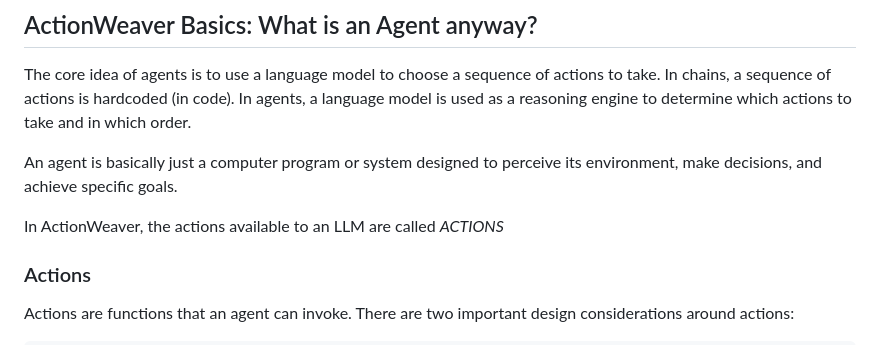
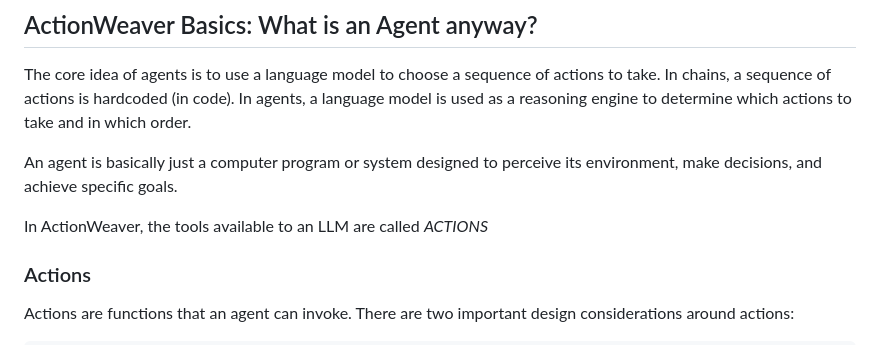
Before and after one commit to ranfysvalle02/Interactive-RAG, a Markdown page: README.md, the part around the change. Rendered like a GitHub page.

```diff
--- a/README.md
+++ b/README.md
@@ -373,7 +373,7 @@ The core idea of agents is to use a language model to choose a sequence of actio
 
 An agent is basically just a computer program or system designed to perceive its environment, make decisions, and achieve specific goals.
 
-In ActionWeaver, the actions available to an LLM are called *ACTIONS*
+In ActionWeaver, the tools available to an LLM are called *ACTIONS*
 
 ### Actions
 
```
